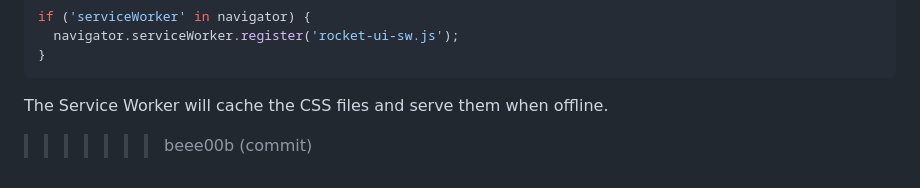
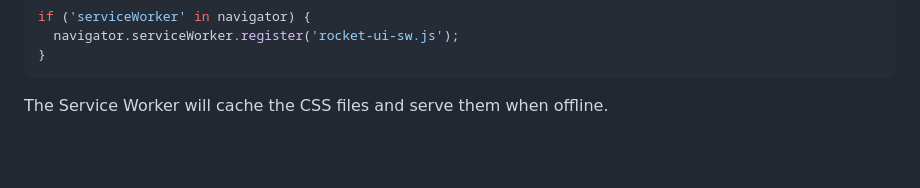
Before and after one commit to Anmol-rocket/Rocket-UI, a Markdown page: README.md, the part around the change. Rendered like a GitHub page; blank space fills up the shorter version.

Commit message:
final readme

````diff
--- a/README.md
+++ b/README.md
@@ -108,5 +108,3 @@ if ('serviceWorker' in navigator) {
 ```
 
 The Service Worker will cache the CSS files and serve them when offline.
-
->>>>>>> beee00b (commit)
````
